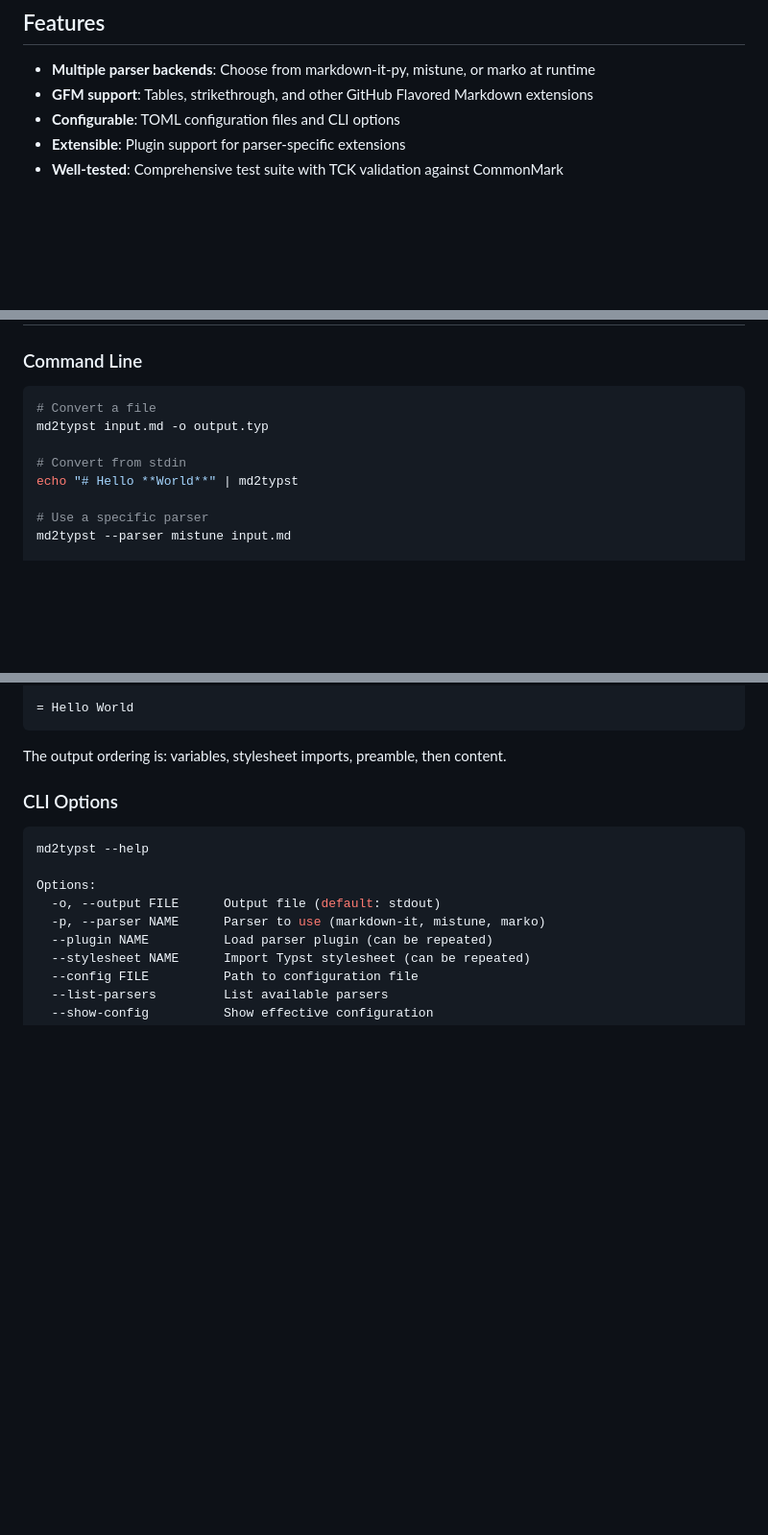
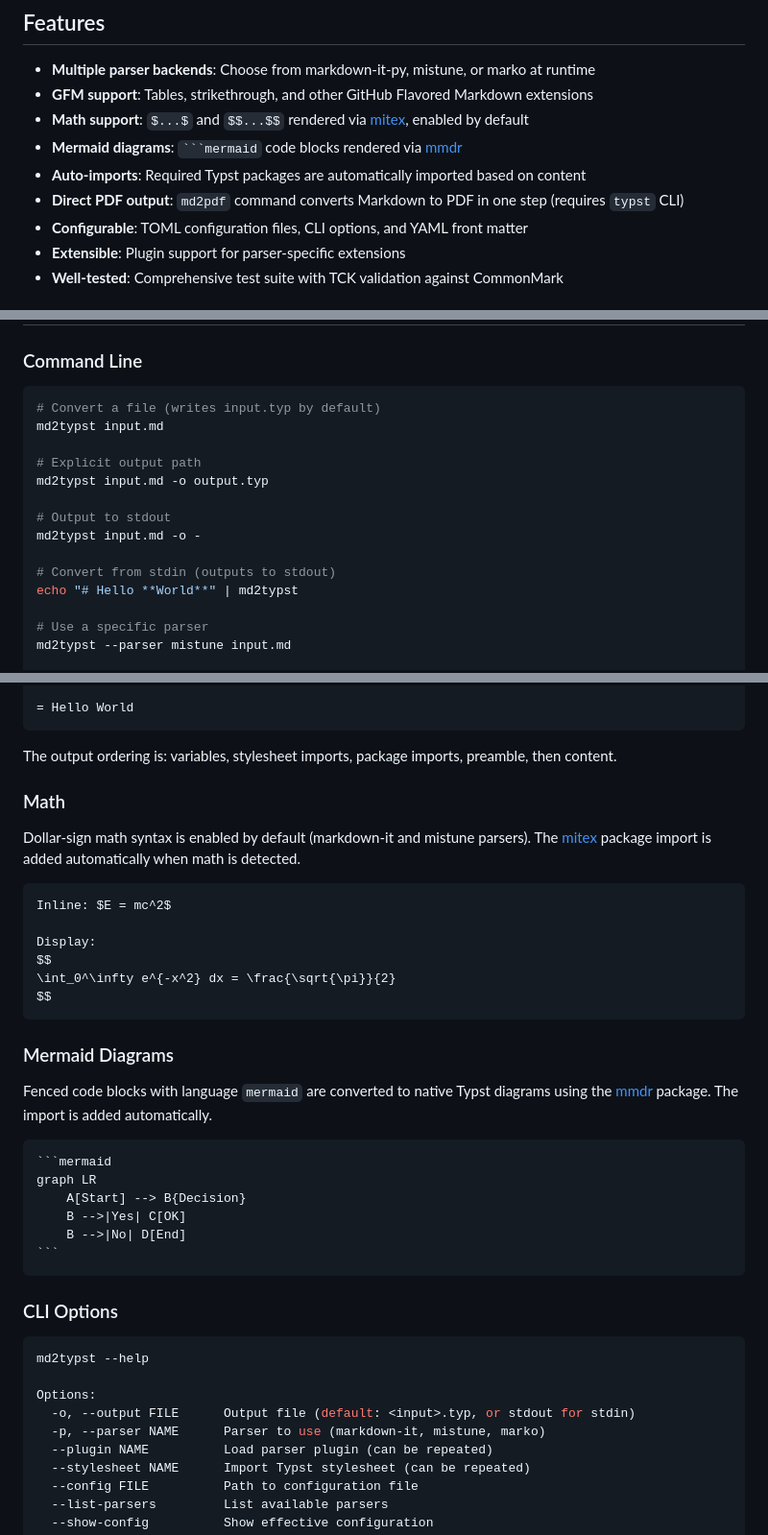
Before and after one commit to abilian/md2typst, a Markdown page: README.md, 3 parts joined by grey strips. Shown at 96% size. Drawn GitHub-style; blank space fills up the shorter version.

Commit message:
doc: update README

`````diff
--- a/README.md
+++ b/README.md
@@ -6,7 +6,11 @@ A robust Markdown to [Typst](https://typst.app/) converter in Python with suppor
 
 - **Multiple parser backends**: Choose from markdown-it-py, mistune, or marko at runtime
 - **GFM support**: Tables, strikethrough, and other GitHub Flavored Markdown extensions
-- **Configurable**: TOML configuration files and CLI options
+- **Math support**: `$...$` and `$$...$$` rendered via [mitex](https://typst.app/universe/package/mitex/), enabled by default
+- **Mermaid diagrams**: ` ```mermaid ` code blocks rendered via [mmdr](https://typst.app/universe/package/mmdr/)
+- **Auto-imports**: Required Typst packages are automatically imported based on content
+- **Direct PDF output**: `md2pdf` command converts Markdown to PDF in one step (requires `typst` CLI)
+- **Configurable**: TOML configuration files, CLI options, and YAML front matter
 - **Extensible**: Plugin support for parser-specific extensions
 - **Well-tested**: Comprehensive test suite with TCK validation against CommonMark
 
@@ -25,10 +29,16 @@ uv add md2typst
 ### Command Line
 
 ```bash
-# Convert a file
+# Convert a file (writes input.typ by default)
+md2typst input.md
+
+# Explicit output path
 md2typst input.md -o output.typ
 
-# Convert from stdin
+# Output to stdout
+md2typst input.md -o -
+
+# Convert from stdin (outputs to stdout)
 echo "# Hello **World**" | md2typst
 
 # Use a specific parser
@@ -151,7 +164,33 @@ This generates:
 = Hello World
 ```
 
-The output ordering is: variables, stylesheet imports, preamble, then content.
+The output ordering is: variables, stylesheet imports, package imports, preamble, then content.
+
+### Math
+
+Dollar-sign math syntax is enabled by default (markdown-it and mistune parsers). The [mitex](https://typst.app/universe/package/mitex/) package import is added automatically when math is detected.
+
+```markdown
+Inline: $E = mc^2$
+
+Display:
+$$
+\int_0^\infty e^{-x^2} dx = \frac{\sqrt{\pi}}{2}
+$$
+```
+
+### Mermaid Diagrams
+
+Fenced code blocks with language `mermaid` are converted to native Typst diagrams using the [mmdr](https://typst.app/universe/package/mmdr/) package. The import is added automatically.
+
+````markdown
+```mermaid
+graph LR
+    A[Start] --> B{Decision}
+    B -->|Yes| C[OK]
+    B -->|No| D[End]
+```
+````
 
 ### CLI Options
 
@@ -159,7 +198,7 @@ The output ordering is: variables, stylesheet imports, preamble, then content.
 md2typst --help
 
 Options:
-  -o, --output FILE      Output file (default: stdout)
+  -o, --output FILE      Output file (default: <input>.typ, or stdout for stdin)
   -p, --parser NAME      Parser to use (markdown-it, mistune, marko)
   --plugin NAME          Load parser plugin (can be repeated)
   --stylesheet NAME      Import Typst stylesheet (can be repeated)
`````
Also changed, not shown: other parts of README.md (+3 -0 lines).
